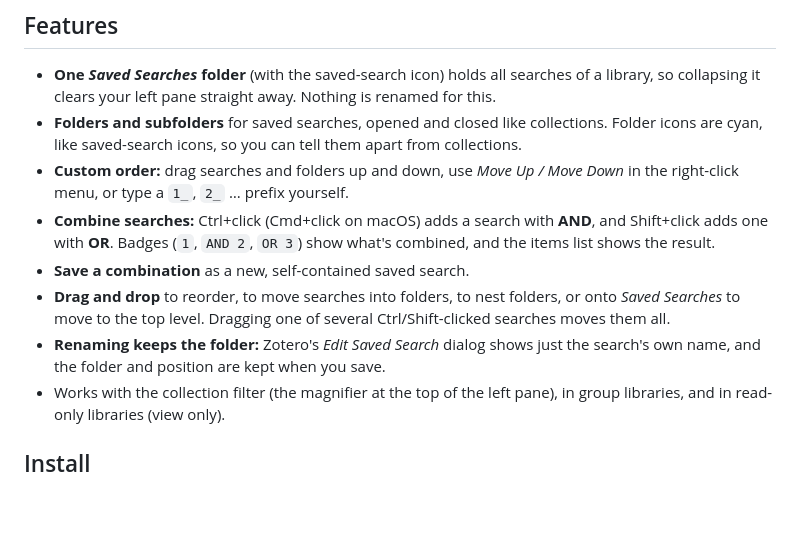
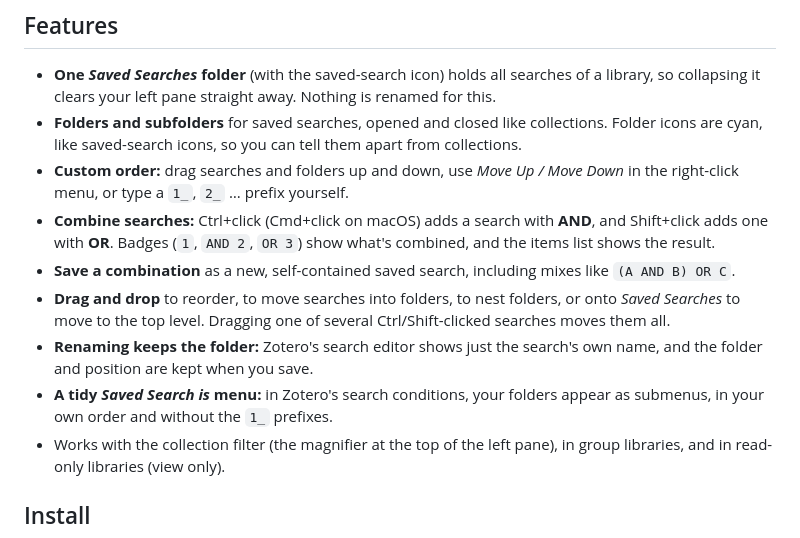
Before and after one commit to NickyNoName/zotero-saved-search-folders, a Markdown page: README.md, the part around one of its changes. GitHub-like rendering; blank space fills up the shorter version.

```diff
--- a/README.md
+++ b/README.md
@@ -73,10 +82,11 @@ Because of that:
 - **Custom order:** drag searches and folders up and down, use *Move Up / Move Down* in the right-click menu, or type a `1_`, `2_` … prefix yourself.
 - **Combine searches:** Ctrl+click (Cmd+click on macOS) adds a search with **AND**, and Shift+click adds one
   with **OR**. Badges (`1`, `AND 2`, `OR 3`) show what's combined, and the items list shows the result.
-- **Save a combination** as a new, self-contained saved search.
+- **Save a combination** as a new, self-contained saved search, including mixes like `(A AND B) OR C`.
 - **Drag and drop** to reorder, to move searches into folders, to nest folders, or onto *Saved Searches* to move to the top level.
   Dragging one of several Ctrl/Shift-clicked searches moves them all.
-- **Renaming keeps the folder:** Zotero's *Edit Saved Search* dialog shows just the search's own name, and the folder and position are kept when you save.
+- **Renaming keeps the folder:** Zotero's search editor shows just the search's own name, and the folder and position are kept when you save.
+- **A tidy *Saved Search is* menu:** in Zotero's search conditions, your folders appear as submenus, in your own order and without the `1_` prefixes.
 - Works with the collection filter (the magnifier at the top of the left pane), in group libraries, and in read-only libraries (view only).
 
 ## Install
```
Also changed, not shown: other parts of README.md (+42 -32 lines), docs/after.png, docs/before.png, docs/combine.png, docs/search-menu.png (added), 3 other files.
